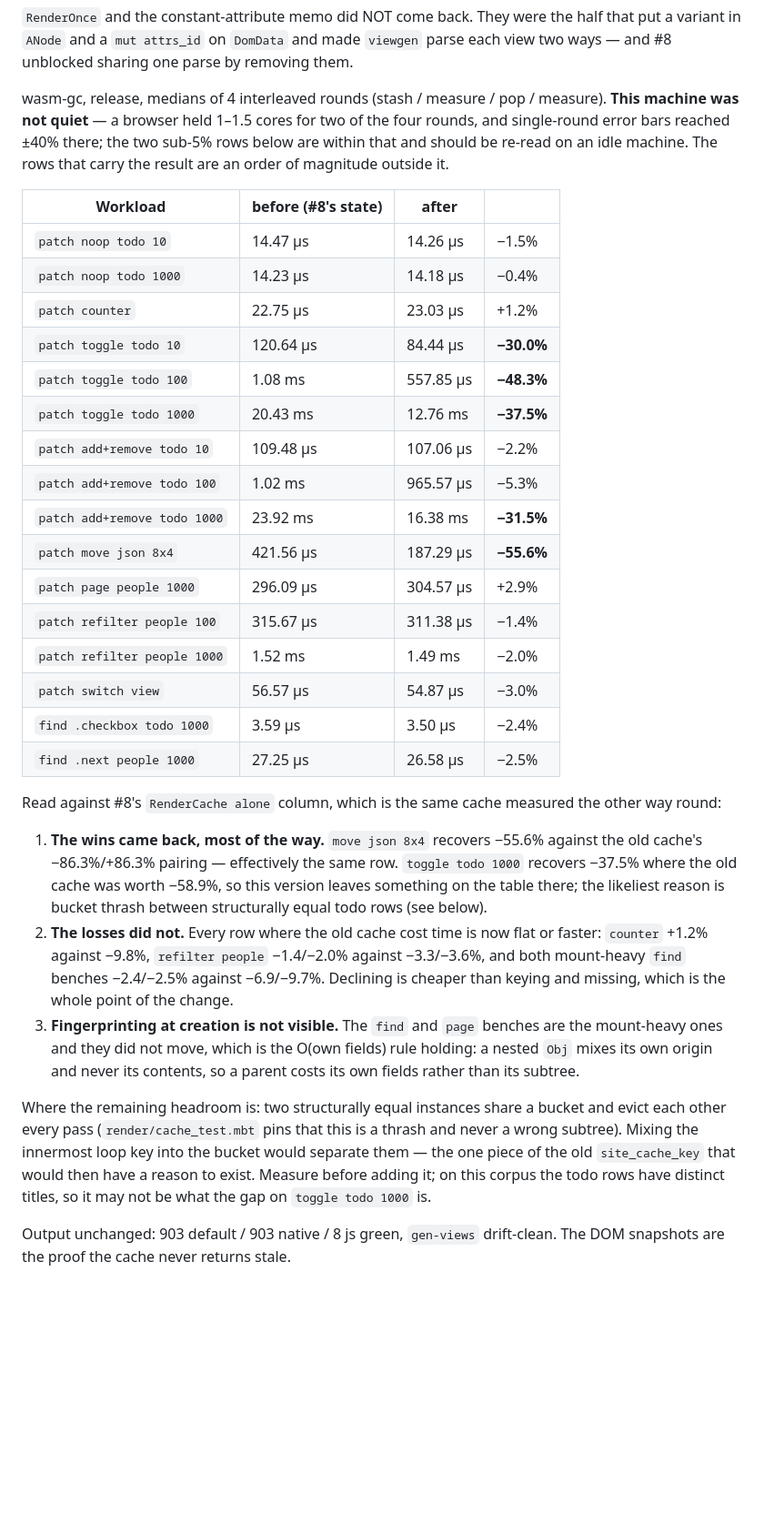
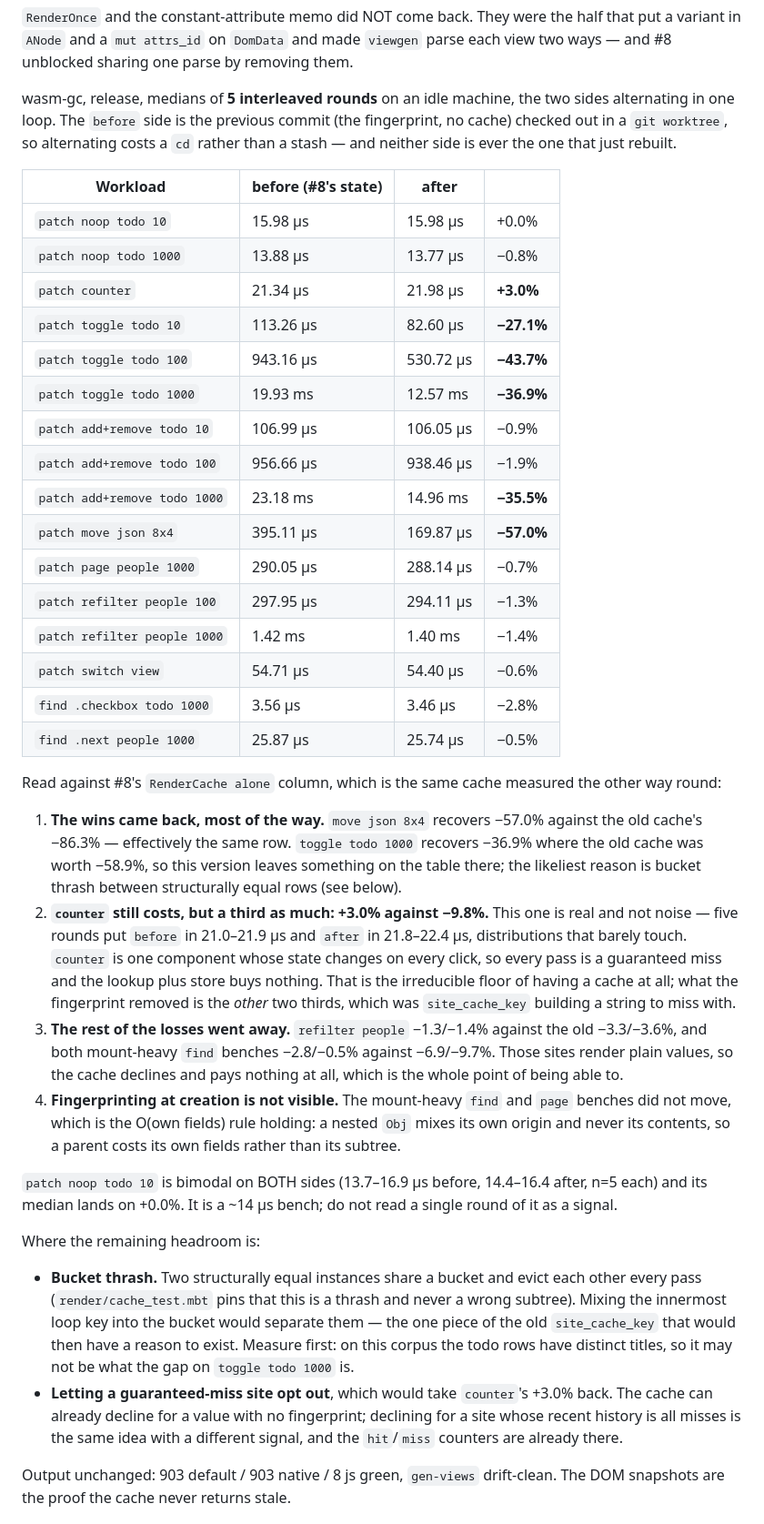
Before and after one commit to marianoguerra/tutuca-moonbit, a Markdown page: benchmarks/OPTIMIZATIONS.md, the part around the change. Shown at 91% size. Drawn GitHub-style; blank space fills up the shorter version.

Commit message:
Re-measure the render cache on an idle machine, and correct the entry
Entry #9's table was medians of 4 rounds taken while a browser held 1-1.5
cores; single-round error bars reached 40% and the sub-5% rows were inside
them. This replaces it with medians of 5 interleaved rounds on an idle
machine, the `before` side a git worktree at the fingerprint commit so
alternating costs a cd and neither side is ever the one that just rebuilt.

The result the change rests on is unmoved and tighter: `toggle todo 1000`
-36.9%, `toggle todo 100` -43.7%, `toggle todo 10` -27.1%, `add+remove todo
1000` -35.5%, `move json 8x4` -57.0%, every one of them with samples spanning
under 4%.

Two rows were reported wrong and are corrected.

`patch counter` was +1.2% and is +3.0%, which five rounds say is real rather
than noise: before lands in 21.0-21.9 us and after in 21.8-22.4, distributions
that barely touch. So the claim that the old cache's losses "did not come back"
was too strong. counter is one component whose state changes on every click, so
every pass is a guaranteed miss and the lookup buys nothing - the floor of
having a cache at all. What the fingerprint removed is the other two thirds of
the old cache's 9.8% on that row, which was site_cache_key building a string to
miss with. Letting a site whose recent history is all misses opt out would take
the rest, and the hit/miss counters for it already exist; that goes in "Not yet
tried" rather than being guessed at now.

`patch noop todo 10` read -1.5% and is +0.0%. It is bimodal on BOTH sides
(13.7-16.9 us before, 14.4-16.4 after) at a 14 us total, so a single round of
it is not a signal, and the entry now says so - one earlier round of `find
.next people 1000` showed +16% the same way and is likewise flat over five.

The rest of the old losses really are gone: both mount-heavy `find` benches
-2.8/-0.5% against -6.9/-9.7%, `refilter people` -1.3/-1.4% against -3.3/-3.6%.
Those sites render plain values, so the cache declines and pays nothing.

Docs only - no code changed, so the suite is untouched at 903/903/8.

Co-Authored-By: Claude Opus 5 (1M context) <noreply@anthropic.com>

```diff
--- a/benchmarks/OPTIMIZATIONS.md
+++ b/benchmarks/OPTIMIZATIONS.md
@@ -515,56 +515,71 @@ half that put a variant in `ANode` and a `mut attrs_id` on `DomData` and made
 `viewgen` parse each view two ways — and #8 unblocked sharing one parse by
 removing them.
 
-wasm-gc, release, medians of 4 interleaved rounds (stash / measure / pop /
-measure). **This machine was not quiet** — a browser held 1–1.5 cores for two of
-the four rounds, and single-round error bars reached ±40% there; the two
-sub-5% rows below are within that and should be re-read on an idle machine. The
-rows that carry the result are an order of magnitude outside it.
+wasm-gc, release, medians of **5 interleaved rounds** on an idle machine, the
+two sides alternating in one loop. The `before` side is the previous commit
+(the fingerprint, no cache) checked out in a `git worktree`, so alternating
+costs a `cd` rather than a stash — and neither side is ever the one that just
+rebuilt.
 
 | Workload | before (#8's state) | after | |
 |---|---|---|---|
-| `patch noop todo 10` | 14.47 µs | 14.26 µs | −1.5% |
-| `patch noop todo 1000` | 14.23 µs | 14.18 µs | −0.4% |
-| `patch counter` | 22.75 µs | 23.03 µs | +1.2% |
-| `patch toggle todo 10` | 120.64 µs | 84.44 µs | **−30.0%** |
-| `patch toggle todo 100` | 1.08 ms | 557.85 µs | **−48.3%** |
-| `patch toggle todo 1000` | 20.43 ms | 12.76 ms | **−37.5%** |
-| `patch add+remove todo 10` | 109.48 µs | 107.06 µs | −2.2% |
-| `patch add+remove todo 100` | 1.02 ms | 965.57 µs | −5.3% |
-| `patch add+remove todo 1000` | 23.92 ms | 16.38 ms | **−31.5%** |
-| `patch move json 8x4` | 421.56 µs | 187.29 µs | **−55.6%** |
-| `patch page people 1000` | 296.09 µs | 304.57 µs | +2.9% |
-| `patch refilter people 100` | 315.67 µs | 311.38 µs | −1.4% |
-| `patch refilter people 1000` | 1.52 ms | 1.49 ms | −2.0% |
-| `patch switch view` | 56.57 µs | 54.87 µs | −3.0% |
-| `find .checkbox todo 1000` | 3.59 µs | 3.50 µs | −2.4% |
-| `find .next people 1000` | 27.25 µs | 26.58 µs | −2.5% |
+| `patch noop todo 10` | 15.98 µs | 15.98 µs | +0.0% |
+| `patch noop todo 1000` | 13.88 µs | 13.77 µs | −0.8% |
+| `patch counter` | 21.34 µs | 21.98 µs | **+3.0%** |
+| `patch toggle todo 10` | 113.26 µs | 82.60 µs | **−27.1%** |
+| `patch toggle todo 100` | 943.16 µs | 530.72 µs | **−43.7%** |
+| `patch toggle todo 1000` | 19.93 ms | 12.57 ms | **−36.9%** |
+| `patch add+remove todo 10` | 106.99 µs | 106.05 µs | −0.9% |
+| `patch add+remove todo 100` | 956.66 µs | 938.46 µs | −1.9% |
+| `patch add+remove todo 1000` | 23.18 ms | 14.96 ms | **−35.5%** |
+| `patch move json 8x4` | 395.11 µs | 169.87 µs | **−57.0%** |
+| `patch page people 1000` | 290.05 µs | 288.14 µs | −0.7% |
+| `patch refilter people 100` | 297.95 µs | 294.11 µs | −1.3% |
+| `patch refilter people 1000` | 1.42 ms | 1.40 ms | −1.4% |
+| `patch switch view` | 54.71 µs | 54.40 µs | −0.6% |
+| `find .checkbox todo 1000` | 3.56 µs | 3.46 µs | −2.8% |
+| `find .next people 1000` | 25.87 µs | 25.74 µs | −0.5% |
 
 Read against #8's `RenderCache alone` column, which is the same cache measured
 the other way round:
 
-1. **The wins came back, most of the way.** `move json 8x4` recovers −55.6%
-   against the old cache's −86.3%/+86.3% pairing — effectively the same row.
-   `toggle todo 1000` recovers −37.5% where the old cache was worth −58.9%, so
-   this version leaves something on the table there; the likeliest reason is
-   bucket thrash between structurally equal todo rows (see below).
-2. **The losses did not.** Every row where the old cache cost time is now flat
-   or faster: `counter` +1.2% against −9.8%, `refilter people` −1.4/−2.0%
-   against −3.3/−3.6%, and both mount-heavy `find` benches −2.4/−2.5% against
-   −6.9/−9.7%. Declining is cheaper than keying and missing, which is the whole
-   point of the change.
-3. **Fingerprinting at creation is not visible.** The `find` and `page` benches
-   are the mount-heavy ones and they did not move, which is the O(own fields)
-   rule holding: a nested `Obj` mixes its own origin and never its contents, so
-   a parent costs its own fields rather than its subtree.
+1. **The wins came back, most of the way.** `move json 8x4` recovers −57.0%
+   against the old cache's −86.3% — effectively the same row. `toggle todo
+   1000` recovers −36.9% where the old cache was worth −58.9%, so this version
+   leaves something on the table there; the likeliest reason is bucket thrash
+   between structurally equal rows (see below).
+2. **`counter` still costs, but a third as much: +3.0% against −9.8%.** This
+   one is real and not noise — five rounds put `before` in 21.0–21.9 µs and
+   `after` in 21.8–22.4 µs, distributions that barely touch. `counter` is one
+   component whose state changes on every click, so every pass is a guaranteed
+   miss and the lookup plus store buys nothing. That is the irreducible floor
+   of having a cache at all; what the fingerprint removed is the *other* two
+   thirds, which was `site_cache_key` building a string to miss with.
+3. **The rest of the losses went away.** `refilter people` −1.3/−1.4% against
+   the old −3.3/−3.6%, and both mount-heavy `find` benches −2.8/−0.5% against
+   −6.9/−9.7%. Those sites render plain values, so the cache declines and pays
+   nothing at all, which is the whole point of being able to.
+4. **Fingerprinting at creation is not visible.** The mount-heavy `find` and
+   `page` benches did not move, which is the O(own fields) rule holding: a
+   nested `Obj` mixes its own origin and never its contents, so a parent costs
+   its own fields rather than its subtree.
 
-Where the remaining headroom is: two structurally equal instances share a
-bucket and evict each other every pass (`render/cache_test.mbt` pins that this
-is a thrash and never a wrong subtree). Mixing the innermost loop key into the
-bucket would separate them — the one piece of the old `site_cache_key` that
-would then have a reason to exist. Measure before adding it; on this corpus the
-todo rows have distinct titles, so it may not be what the gap on `toggle todo
-1000` is.
+`patch noop todo 10` is bimodal on BOTH sides (13.7–16.9 µs before, 14.4–16.4
+after, n=5 each) and its median lands on +0.0%. It is a ~14 µs bench; do not
+read a single round of it as a signal.
+
+Where the remaining headroom is:
+
+- **Bucket thrash.** Two structurally equal instances share a bucket and evict
+  each other every pass (`render/cache_test.mbt` pins that this is a thrash and
+  never a wrong subtree). Mixing the innermost loop key into the bucket would
+  separate them — the one piece of the old `site_cache_key` that would then have
+  a reason to exist. Measure first: on this corpus the todo rows have distinct
+  titles, so it may not be what the gap on `toggle todo 1000` is.
+- **Letting a guaranteed-miss site opt out**, which would take `counter`'s +3.0%
+  back. The cache can already decline for a value with no fingerprint; declining
+  for a site whose recent history is all misses is the same idea with a
+  different signal, and the `hit`/`miss` counters are already there.
 
 Output unchanged: 903 default / 903 native / 8 js green, `gen-views`
 drift-clean. The DOM snapshots are the proof the cache never returns stale.
```
Also changed, not shown: CHANGELOG.md (+7 -2 lines).
